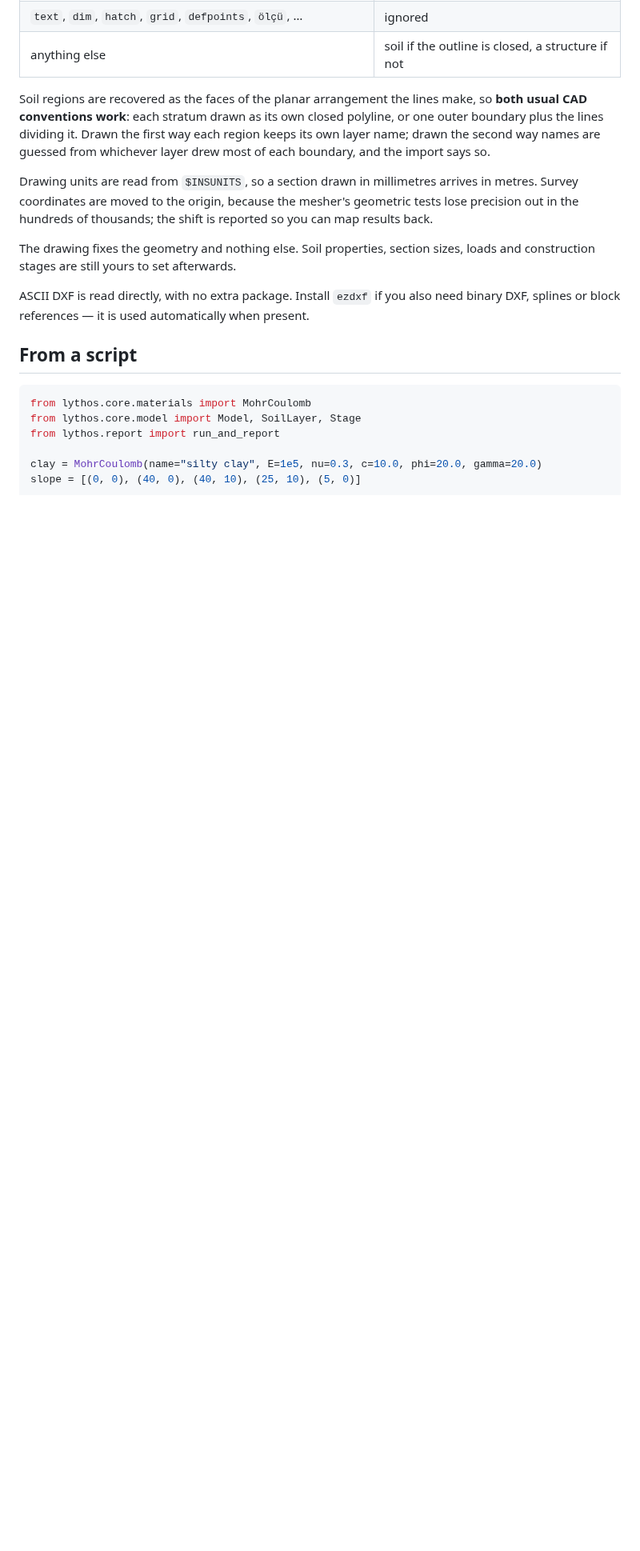
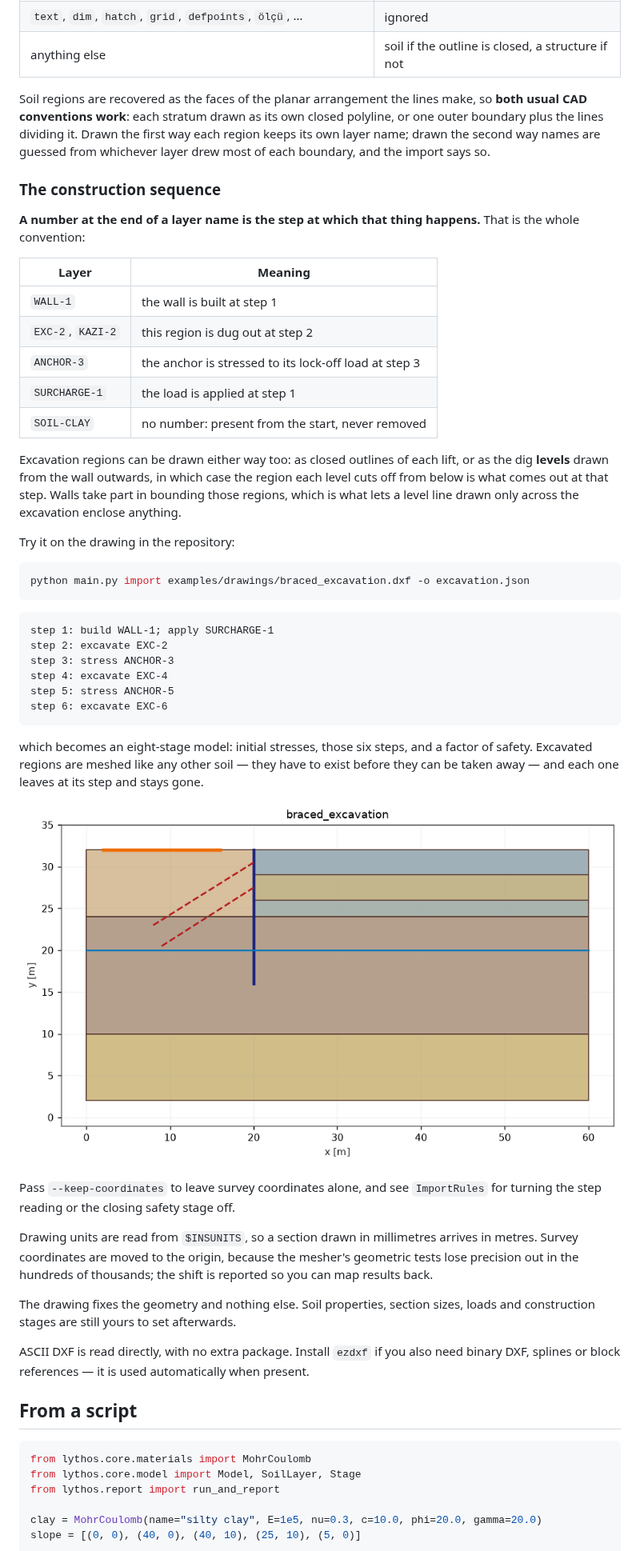
Before and after one commit to hdaltuntas/lythos, a Markdown page: README.md, the part around one of its changes. Shown at 80% size. Rendered like a GitHub page; pictures changed too: docs/images/dxf_staged.png (added); blank space fills up the shorter version.

````diff
--- a/README.md
+++ b/README.md
@@ -102,6 +102,50 @@ closed polyline, or one outer boundary plus the lines dividing it. Drawn the
 first way each region keeps its own layer name; drawn the second way names are
 guessed from whichever layer drew most of each boundary, and the import says
 so.
+
+### The construction sequence
+
+**A number at the end of a layer name is the step at which that thing
+happens.** That is the whole convention:
+
+| Layer | Meaning |
+| --- | --- |
+| `WALL-1` | the wall is built at step 1 |
+| `EXC-2`, `KAZI-2` | this region is dug out at step 2 |
+| `ANCHOR-3` | the anchor is stressed to its lock-off load at step 3 |
+| `SURCHARGE-1` | the load is applied at step 1 |
+| `SOIL-CLAY` | no number: present from the start, never removed |
+
+Excavation regions can be drawn either way too: as closed outlines of each
+lift, or as the dig **levels** drawn from the wall outwards, in which case the
+region each level cuts off from below is what comes out at that step. Walls
+take part in bounding those regions, which is what lets a level line drawn
+only across the excavation enclose anything.
+
+Try it on the drawing in the repository:
+
+```bash
+python main.py import examples/drawings/braced_excavation.dxf -o excavation.json
+```
+
+```
+step 1: build WALL-1; apply SURCHARGE-1
+step 2: excavate EXC-2
+step 3: stress ANCHOR-3
+step 4: excavate EXC-4
+step 5: stress ANCHOR-5
+step 6: excavate EXC-6
+```
+
+which becomes an eight-stage model: initial stresses, those six steps, and a
+factor of safety. Excavated regions are meshed like any other soil — they have
+to exist before they can be taken away — and each one leaves at its step and
+stays gone.
+
+![a staged excavation read from a drawing](docs/images/dxf_staged.png)
+
+Pass `--keep-coordinates` to leave survey coordinates alone, and see
+`ImportRules` for turning the step reading or the closing safety stage off.
 
 Drawing units are read from `$INSUNITS`, so a section drawn in millimetres
 arrives in metres. Survey coordinates are moved to the origin, because the
````
Also changed, not shown: other parts of README.md (+2 -2 lines), docs/theory.md (+22 -0 lines), 3 other files.
